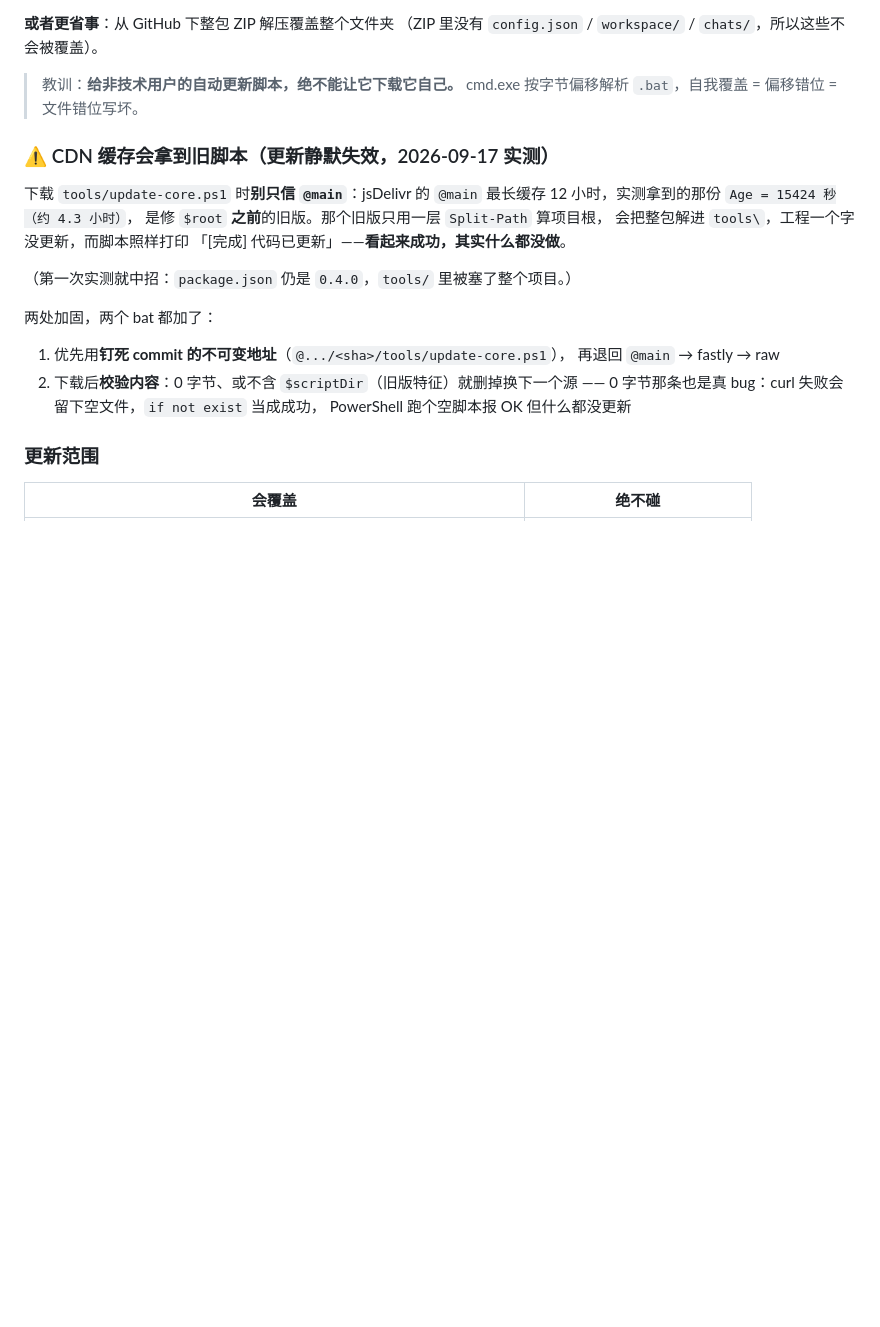
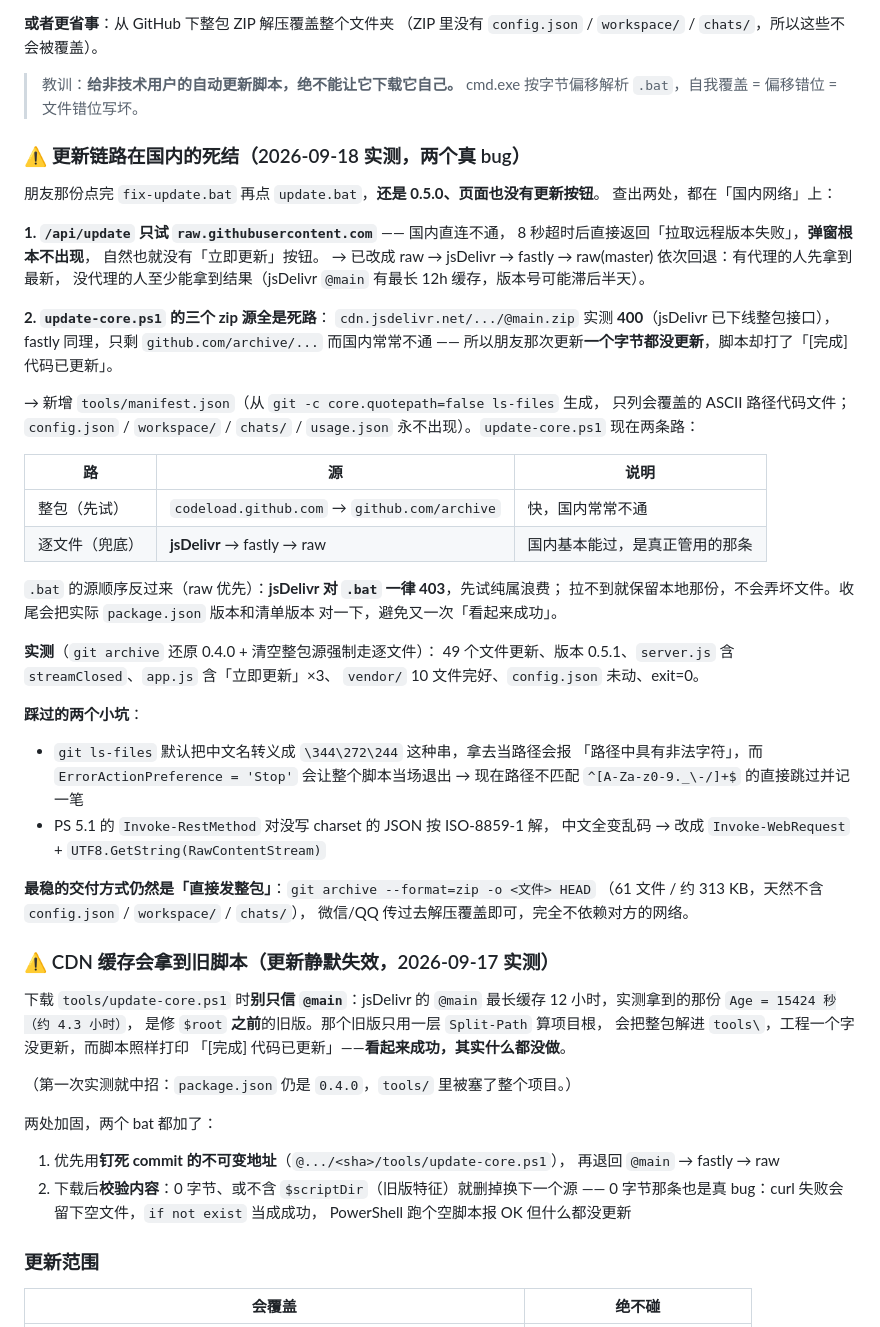
Before and after one commit to 43456-awa/automods-lite, a Markdown page: automods-lite交接文档.md, the part around the change. Drawn GitHub-style; blank space fills up the shorter version.

Commit message:
docs: 记下更新链路在国内的两个死结 + 逐文件兜底 + 最稳的整包交付方式

```diff
--- a/automods-lite交接文档.md
+++ b/automods-lite交接文档.md
@@ -335,6 +335,50 @@ https://raw.githubusercontent.com/43456-awa/automods-lite/main/fix-update.bat
 
 > 教训：**给非技术用户的自动更新脚本，绝不能让它下载它自己。**
 > cmd.exe 按字节偏移解析 `.bat`，自我覆盖 = 偏移错位 = 文件错位写坏。
+
+### ⚠️ 更新链路在国内的死结（2026-09-18 实测，两个真 bug）
+
+朋友那份点完 `fix-update.bat` 再点 `update.bat`，**还是 0.5.0、页面也没有更新按钮**。
+查出两处，都在「国内网络」上：
+
+**1. `/api/update` 只试 `raw.githubusercontent.com`** —— 国内直连不通，
+8 秒超时后直接返回「拉取远程版本失败」，**弹窗根本不出现**，
+自然也就没有「立即更新」按钮。
+→ 已改成 raw → jsDelivr → fastly → raw(master) 依次回退：有代理的人先拿到最新，
+没代理的人至少能拿到结果（jsDelivr `@main` 有最长 12h 缓存，版本号可能滞后半天）。
+
+**2. `update-core.ps1` 的三个 zip 源全是死路**：
+`cdn.jsdelivr.net/.../@main.zip` 实测 **400**（jsDelivr 已下线整包接口），
+fastly 同理，只剩 `github.com/archive/...` 而国内常常不通 ——
+所以朋友那次更新**一个字节都没更新**，脚本却打了「[完成] 代码已更新」。
+
+→ 新增 `tools/manifest.json`（从 `git -c core.quotepath=false ls-files` 生成，
+只列会覆盖的 ASCII 路径代码文件；`config.json` / `workspace/` / `chats/` /
+`usage.json` 永不出现）。`update-core.ps1` 现在两条路：
+
+| 路 | 源 | 说明 |
+|---|---|---|
+| 整包（先试） | `codeload.github.com` → `github.com/archive` | 快，国内常常不通 |
+| 逐文件（兜底） | **jsDelivr** → fastly → raw | 国内基本能过，是真正管用的那条 |
+
+`.bat` 的源顺序反过来（raw 优先）：**jsDelivr 对 `.bat` 一律 403**，先试纯属浪费；
+拉不到就保留本地那份，不会弄坏文件。收尾会把实际 `package.json` 版本和清单版本
+对一下，避免又一次「看起来成功」。
+
+**实测**（`git archive` 还原 0.4.0 + 清空整包源强制走逐文件）：
+49 个文件更新、版本 0.5.1、`server.js` 含 `streamClosed`、`app.js` 含「立即更新」×3、
+`vendor/` 10 文件完好、`config.json` 未动、exit=0。
+
+**踩过的两个小坑**：
+- `git ls-files` 默认把中文名转义成 `\344\272\244` 这种串，拿去当路径会报
+  「路径中具有非法字符」，而 `ErrorActionPreference = 'Stop'` 会让整个脚本当场退出
+  → 现在路径不匹配 `^[A-Za-z0-9._\-/]+$` 的直接跳过并记一笔
+- PS 5.1 的 `Invoke-RestMethod` 对没写 charset 的 JSON 按 ISO-8859-1 解，
+  中文全变乱码 → 改成 `Invoke-WebRequest` + `UTF8.GetString(RawContentStream)`
+
+**最稳的交付方式仍然是「直接发整包」**：`git archive --format=zip -o <文件> HEAD`
+（61 文件 / 约 313 KB，天然不含 `config.json` / `workspace/` / `chats/`），
+微信/QQ 传过去解压覆盖即可，完全不依赖对方的网络。
 
 ### ⚠️ CDN 缓存会拿到旧脚本（更新静默失效，2026-09-17 实测）
 
```
